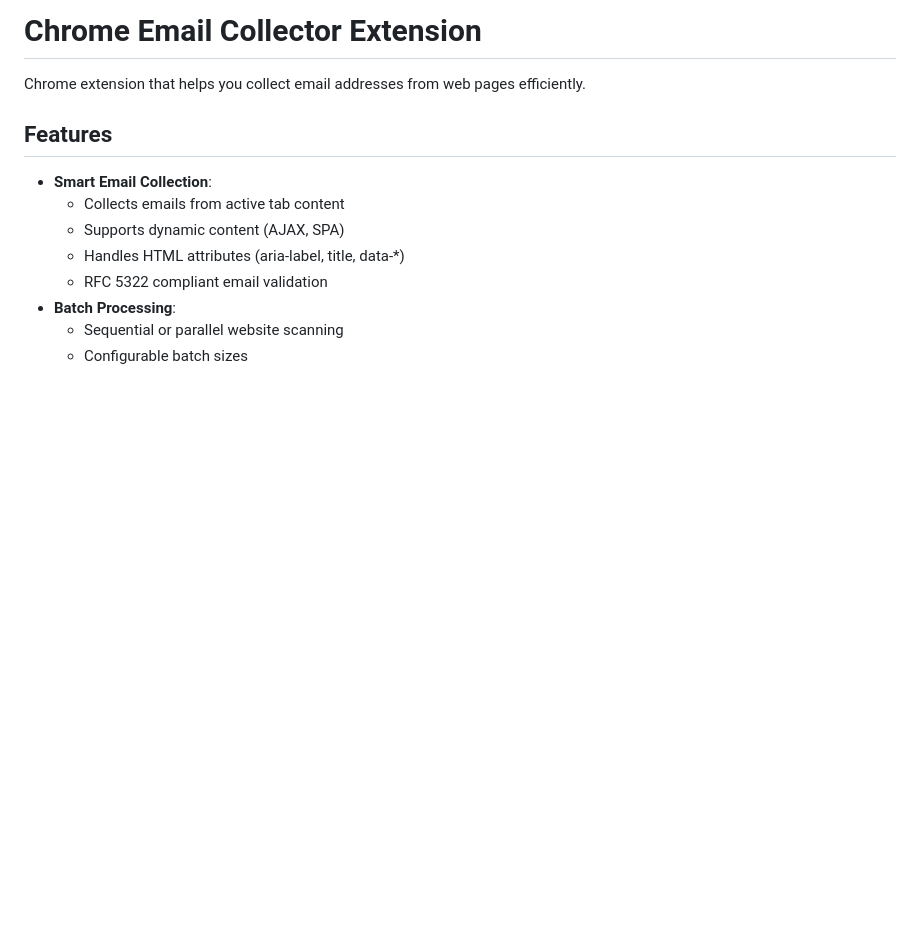
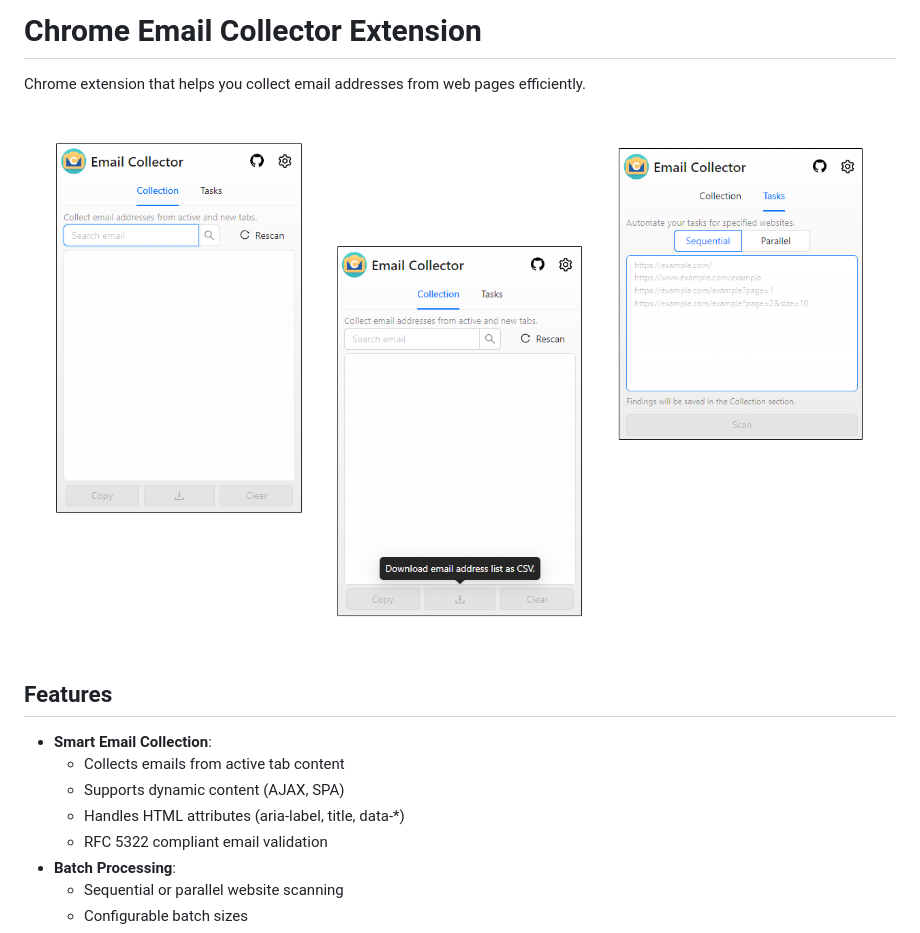
Before and after one commit to buraketmen/email-collector, a Markdown page: README.md, the part around the change. GitHub-like rendering; pictures changed too: public/screenshot.png (added); blank space fills up the shorter version.

Commit message:
docs: app screenshot

```diff
--- a/README.md
+++ b/README.md
@@ -1,6 +1,8 @@
 # Chrome Email Collector Extension
 
 Chrome extension that helps you collect email addresses from web pages efficiently.
+
+![Collect Emails](./public/screenshot.png)
 
 ## Features
 
```
